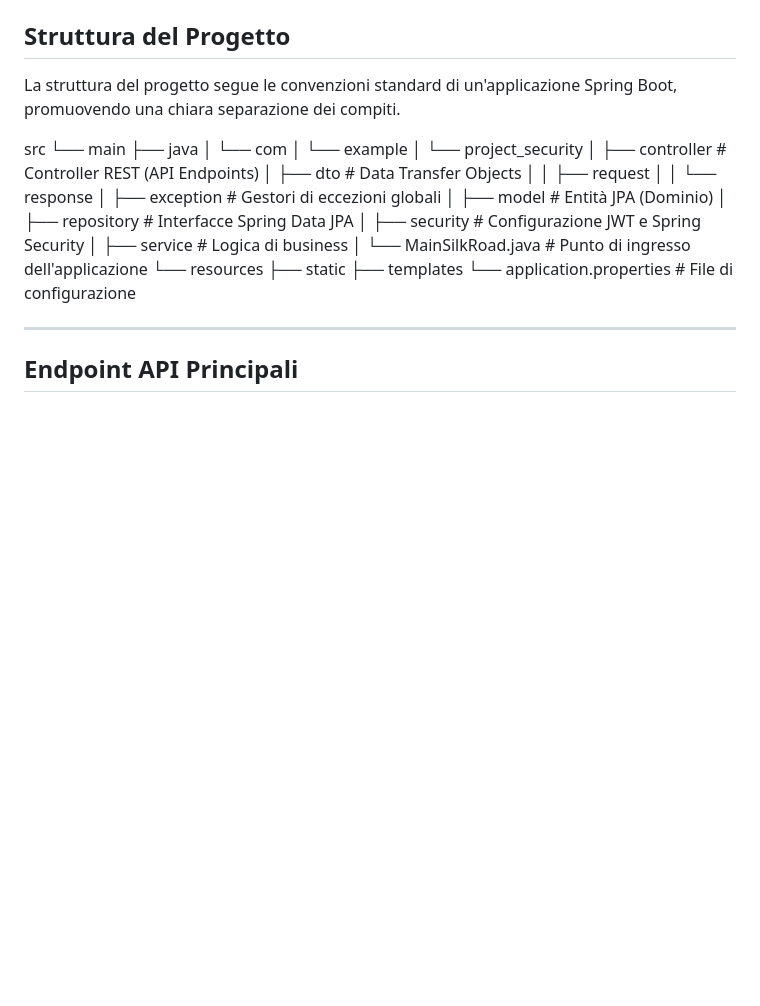
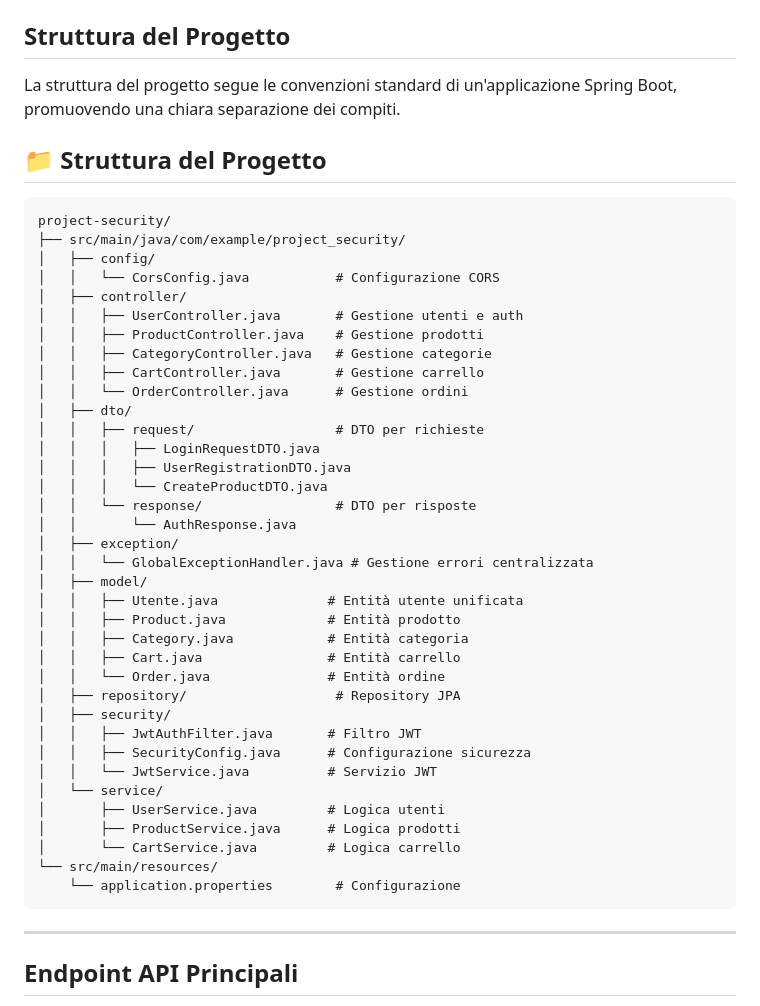
Before and after one commit to GiovanniDadone/SilkRoad, a Markdown page: README.md, the part around the change. Rendered like a GitHub page; blank space fills up the shorter version.

````diff
--- a/README.md
+++ b/README.md
@@ -135,26 +135,46 @@ Seguire questi passaggi per configurare l'ambiente di sviluppo e avviare l'appli
 La struttura del progetto segue le convenzioni standard di un'applicazione Spring Boot, promuovendo una chiara separazione dei compiti.
 
 
-src
-└── main
-├── java
-│   └── com
-│       └── example
-│           └── project_security
-│               ├── controller        # Controller REST (API Endpoints)
-│               ├── dto               # Data Transfer Objects
-│               │   ├── request
-│               │   └── response
-│               ├── exception         # Gestori di eccezioni globali
-│               ├── model             # Entità JPA (Dominio)
-│               ├── repository        # Interfacce Spring Data JPA
-│               ├── security          # Configurazione JWT e Spring Security
-│               ├── service           # Logica di business
-│               └── MainSilkRoad.java # Punto di ingresso dell'applicazione
-└── resources
-├── static
-├── templates
-└── application.properties        # File di configurazione
+## 📁 Struttura del Progetto
+
+```
+project-security/
+├── src/main/java/com/example/project_security/
+│   ├── config/
+│   │   └── CorsConfig.java           # Configurazione CORS
+│   ├── controller/
+│   │   ├── UserController.java       # Gestione utenti e auth
+│   │   ├── ProductController.java    # Gestione prodotti
+│   │   ├── CategoryController.java   # Gestione categorie
+│   │   ├── CartController.java       # Gestione carrello
+│   │   └── OrderController.java      # Gestione ordini
+│   ├── dto/
+│   │   ├── request/                  # DTO per richieste
+│   │   │   ├── LoginRequestDTO.java
+│   │   │   ├── UserRegistrationDTO.java
+│   │   │   └── CreateProductDTO.java
+│   │   └── response/                 # DTO per risposte
+│   │       └── AuthResponse.java
+│   ├── exception/
+│   │   └── GlobalExceptionHandler.java # Gestione errori centralizzata
+│   ├── model/
+│   │   ├── Utente.java              # Entità utente unificata
+│   │   ├── Product.java             # Entità prodotto
+│   │   ├── Category.java            # Entità categoria
+│   │   ├── Cart.java                # Entità carrello
+│   │   └── Order.java               # Entità ordine
+│   ├── repository/                   # Repository JPA
+│   ├── security/
+│   │   ├── JwtAuthFilter.java       # Filtro JWT
+│   │   ├── SecurityConfig.java      # Configurazione sicurezza
+│   │   └── JwtService.java          # Servizio JWT
+│   └── service/
+│       ├── UserService.java         # Logica utenti
+│       ├── ProductService.java      # Logica prodotti
+│       └── CartService.java         # Logica carrello
+└── src/main/resources/
+    └── application.properties        # Configurazione
+```
 
 
 ---
````
